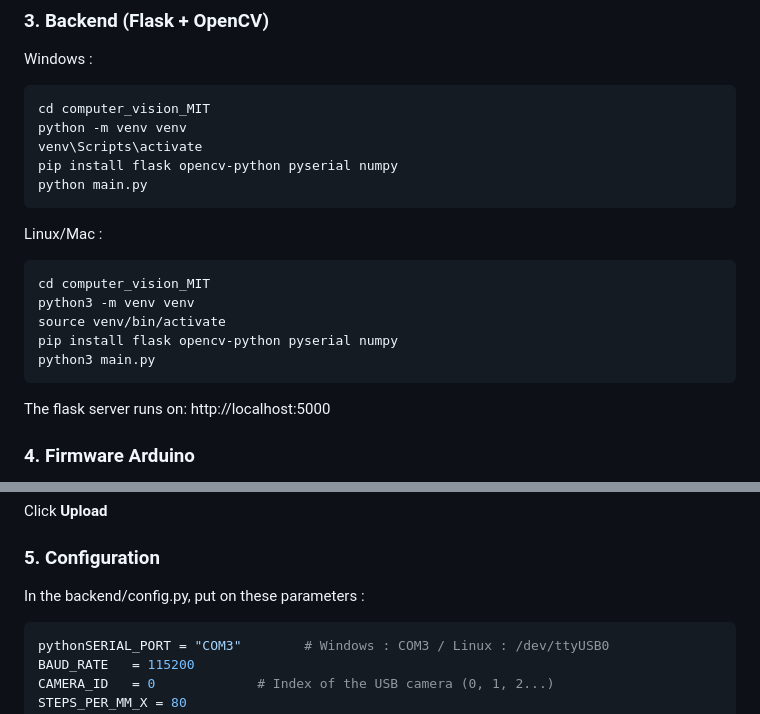
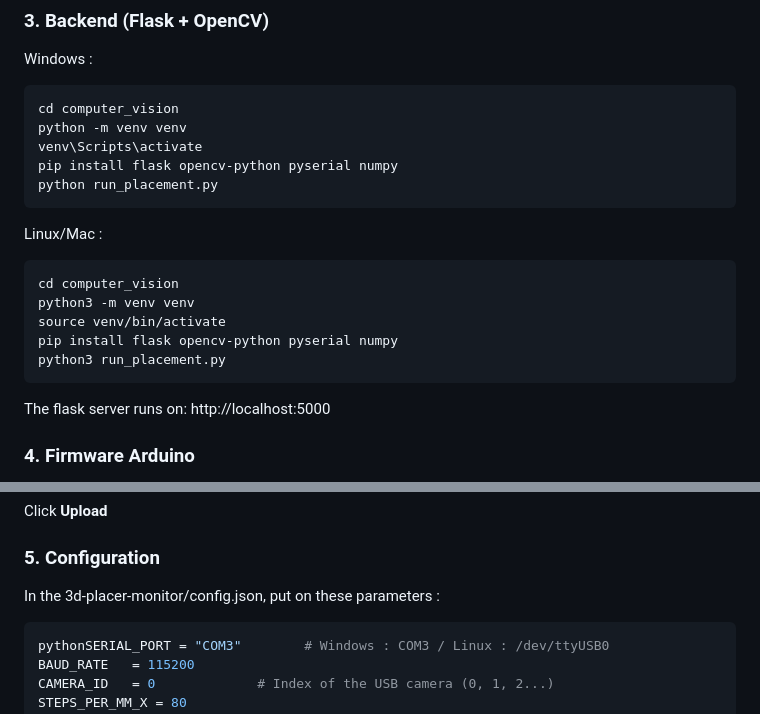
Before and after one commit to epfl-cs358/2026sp-SMarDuino, a Markdown page: README.md, 2 parts joined by grey strips. GitHub-like rendering.

Commit message:
Fix directory and script references in README
Updated directory names and script names in README for clarity.

````diff
--- a/README.md
+++ b/README.md
@@ -225,19 +225,19 @@ It will be available at  http://localhost:3000
 ### 3. Backend (Flask + OpenCV)
 Windows :
 ```bash
-cd computer_vision_MIT
+cd computer_vision
 python -m venv venv
 venv\Scripts\activate
 pip install flask opencv-python pyserial numpy
-python main.py
+python run_placement.py
 ```
 Linux/Mac :
 ```bash
-cd computer_vision_MIT
+cd computer_vision
 python3 -m venv venv
 source venv/bin/activate
 pip install flask opencv-python pyserial numpy
-python3 main.py
+python3 run_placement.py
 ```
 The flask server runs on: http://localhost:5000
 
@@ -255,7 +255,7 @@ Click **Upload**
 
 
 ### 5. Configuration
-In the backend/config.py, put on these parameters :
+In the 3d-placer-monitor/config.json, put on these parameters :
 ```bash
 pythonSERIAL_PORT = "COM3"        # Windows : COM3 / Linux : /dev/ttyUSB0
 BAUD_RATE   = 115200
````
